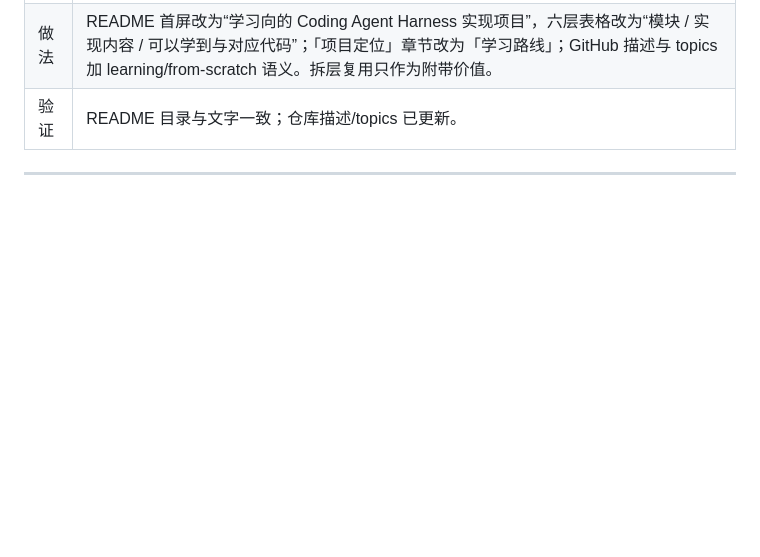
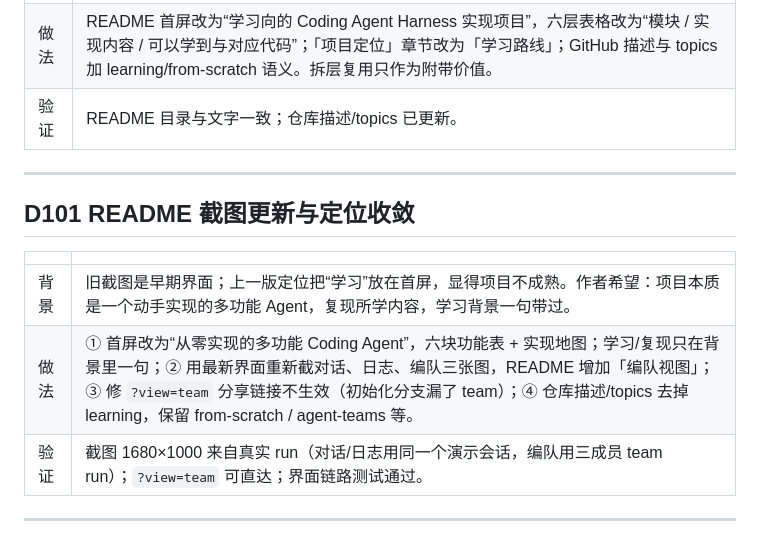
Before and after one commit to Amumya/minicode, a Markdown page: docs/取舍与证据.md, the part around the change. GitHub-like rendering; blank space fills up the shorter version.

```diff
--- a/docs/取舍与证据.md
+++ b/docs/取舍与证据.md
@@ -1354,3 +1354,13 @@
 | 验证 | README 目录与文字一致；仓库描述/topics 已更新。 |
 
 ---
+
+## D101 README 截图更新与定位收敛
+
+| | |
+|---|---|
+| 背景 | 旧截图是早期界面；上一版定位把“学习”放在首屏，显得项目不成熟。作者希望：项目本质是一个动手实现的多功能 Agent，复现所学内容，学习背景一句带过。 |
+| 做法 | ① 首屏改为“从零实现的多功能 Coding Agent”，六块功能表 + 实现地图；学习/复现只在背景里一句；② 用最新界面重新截对话、日志、编队三张图，README 增加「编队视图」；③ 修 `?view=team` 分享链接不生效（初始化分支漏了 team）；④ 仓库描述/topics 去掉 learning，保留 from-scratch / agent-teams 等。 |
+| 验证 | 截图 1680×1000 来自真实 run（对话/日志用同一个演示会话，编队用三成员 team run）；`?view=team` 可直达；界面链路测试通过。 |
+
+---
```
Also changed, not shown: README.md (+23 -16 lines), docs/images/ui-chat.png, docs/images/ui-team.png (added), docs/images/ui-trajectory.png, 7 other files.
